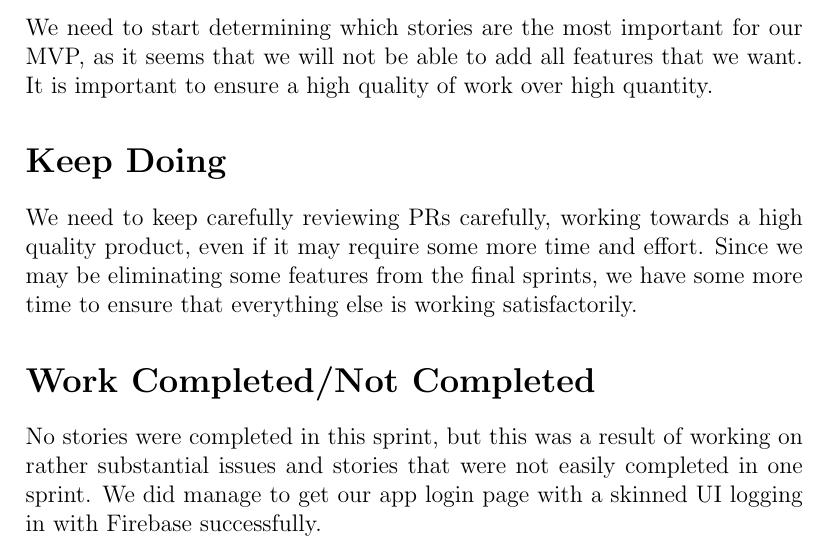
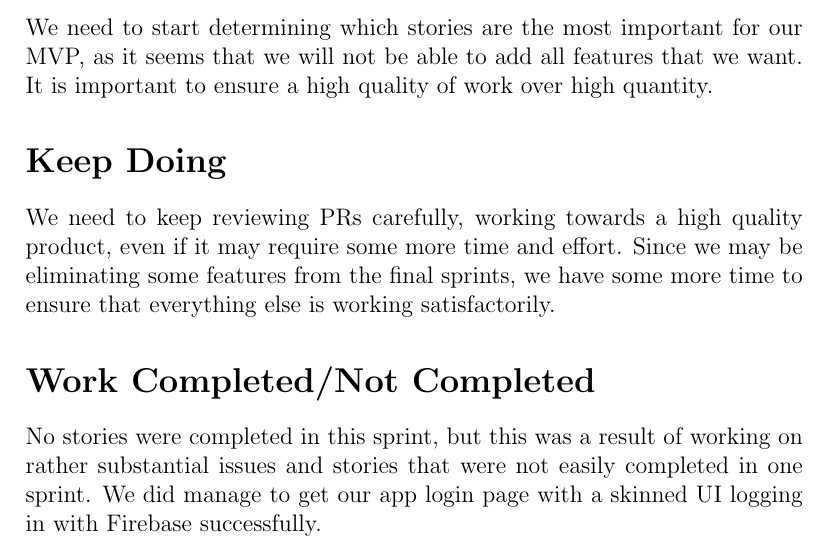
Before and after one commit to rahula00/LiftLog, a LaTeX document (documentation/reports/Sprints/Sprint3-report.tex): part of the page, cut so that both start at the same text. Compiled offline with pdfLaTeX.

Commit message:
fixed @zinscott requested changes

```diff
--- a/documentation/reports/Sprints/Sprint3-report.tex
+++ b/documentation/reports/Sprints/Sprint3-report.tex
@@ -15,7 +15,7 @@ We need to stop combining many tasks into a single task, as it results in large
 We need to start determining which stories are the most important for our MVP, as it seems that we will not be able to add all features that we want.
 It is important to ensure a high quality of work over high quantity.
 	\section*{Keep Doing}
-We need to keep carefully reviewing PRs carefully, working towards a high quality product, even if it may require some more time and effort. Since we may be eliminating some features from the final sprints, we have some more time to ensure that everything else is working satisfactorily.
+We need to keep reviewing PRs carefully, working towards a high quality product, even if it may require some more time and effort. Since we may be eliminating some features from the final sprints, we have some more time to ensure that everything else is working satisfactorily.
 	\section*{Work Completed/Not Completed}
 No stories were completed in this sprint, but this was a result of working on rather substantial issues and stories that were not easily completed in one sprint.
 We did manage to get our app login page with a skinned UI logging in with Firebase successfully.
```
Also changed, not shown: documentation/reports/Sprints/Sprint3-report.pdf.
